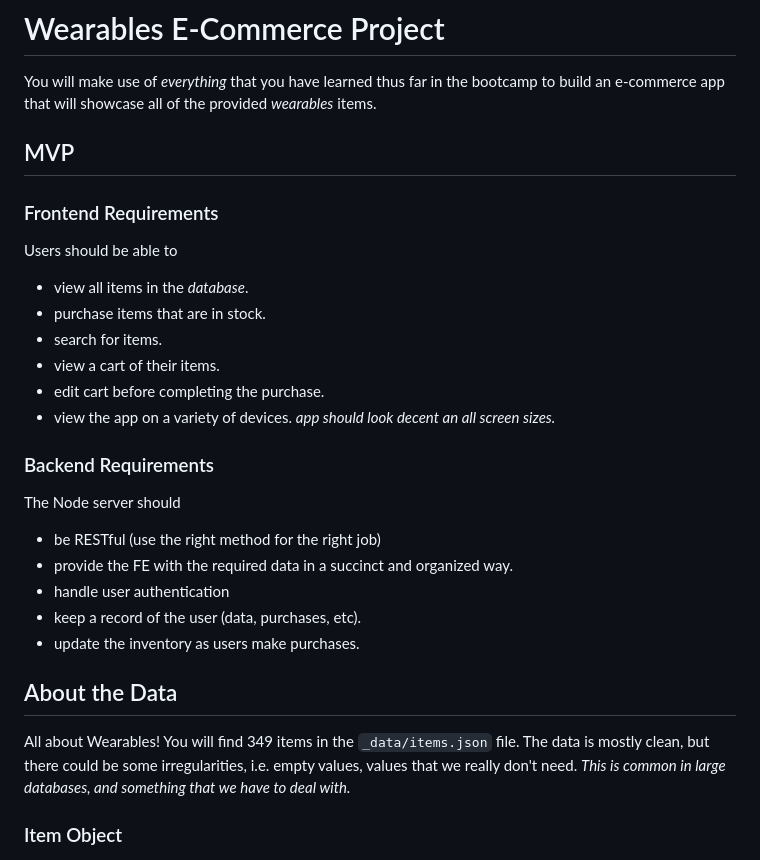
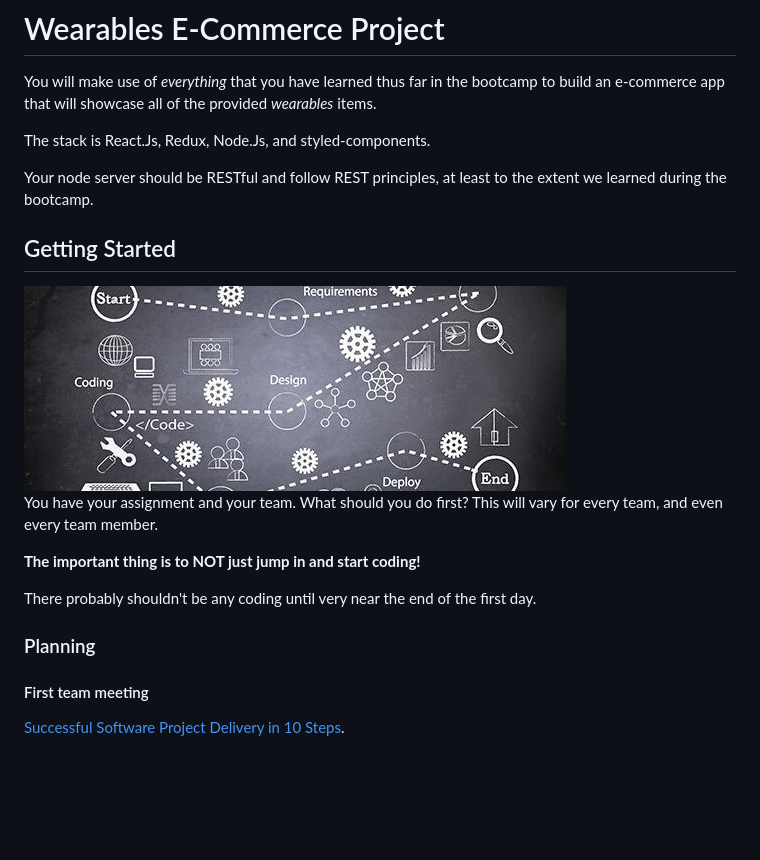
Before and after one commit to FrancescoFakhoury/group-project-ecom, a Markdown page: README.md, the part around the change printed below. GitHub-like rendering; pictures changed too: server/assets/software-dev-path.jpg (added); blank space fills up the shorter version.

```diff
--- a/README.md
+++ b/README.md
@@ -2,33 +2,23 @@
 
 You will make use of _everything_ that you have learned thus far in the bootcamp to build an e-commerce app that will showcase all of the provided _wearables_ items.
 
-## MVP
+The stack is React.Js, Redux, Node.Js, and styled-components.
 
-### Frontend Requirements
+Your node server should be RESTful and follow REST principles, at least to the extent we learned during the bootcamp.
 
-Users should be able to
+## Getting Started
 
-- view all items in the _database_.
-- purchase items that are in stock.
-- search for items.
-- view a cart of their items.
-- edit cart before completing the purchase.
-- view the app on a variety of devices. _app should look decent an all screen sizes._
+<img src="./server/assets/software-dev-path.jpg" style="width: 100%;" />
 
-### Backend Requirements
+You have your assignment and your team. What should you do first? This will vary for every team, and even every team member.
 
-The Node server should
+**The important thing is to NOT just jump in and start coding!**
 
-- be RESTful (use the right method for the right job)
-- provide the FE with the required data in a succinct and organized way.
-- handle user authentication
-- keep a record of the user (data, purchases, etc).
-- update the inventory as users make purchases.
+There probably shouldn't be any coding until very near the end of the first day.
 
-## About the Data
+### Planning
 
-All about Wearables!
-You will find 349 items in the `_data/items.json` file. The data is mostly clean, but there could be some irregularities, i.e. empty values, values that we really don't need. _This is common in large databases, and something that we have to deal with._
+#### First team meeting
 
-### Item Object
+[Successful Software Project Delivery in 10 Steps](https://www.appnovation.com/blog/successful-software-project-delivery-10-steps).
 
```
Also changed, not shown: other parts of README.md (+40 -21 lines), PROJECT.md (added, +65 -0 lines), server/assets/comic-strip.png (added).
